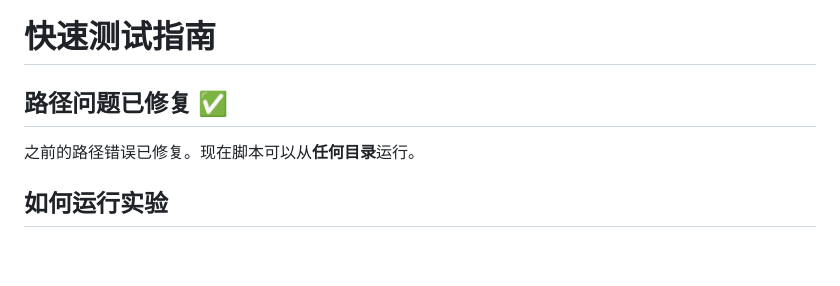
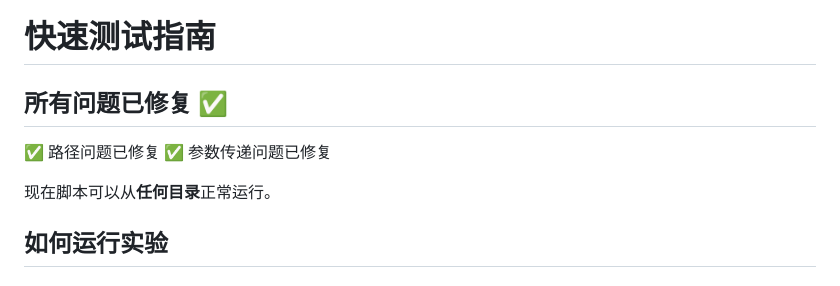
Before and after one commit to jefferyou/hperroad, a Markdown page: experiments/QUICK_TEST_GUIDE.md, the part around the change. Drawn GitHub-style; blank space fills up the shorter version.

Commit message:
Update test guide - all issues fixed

```diff
--- a/experiments/QUICK_TEST_GUIDE.md
+++ b/experiments/QUICK_TEST_GUIDE.md
@@ -1,8 +1,11 @@
 # 快速测试指南
 
-## 路径问题已修复 ✅
+## 所有问题已修复 ✅
 
-之前的路径错误已修复。现在脚本可以从**任何目录**运行。
+✅ 路径问题已修复
+✅ 参数传递问题已修复
+
+现在脚本可以从**任何目录**正常运行。
 
 ## 如何运行实验
 
```
